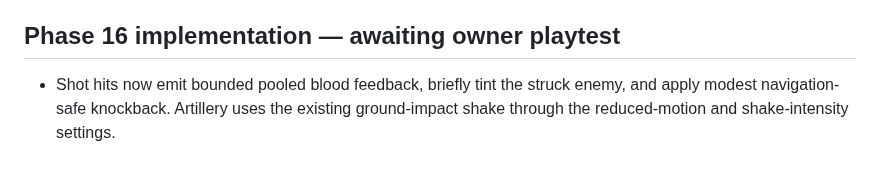
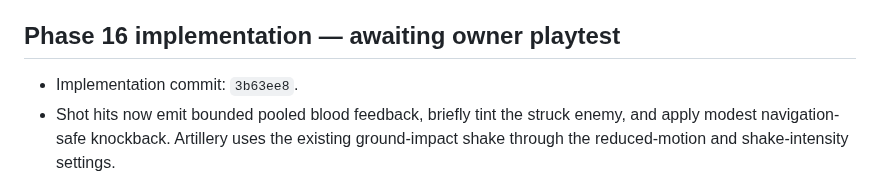
Before and after one commit to Jan-coder103/LastLight, a Markdown page: HANDOFF.md, the part around the change. GitHub-like rendering.

Commit message:
docs: record phase 16 verification and handoff

```diff
--- a/HANDOFF.md
+++ b/HANDOFF.md
@@ -29,6 +29,7 @@ Phases 1–13 are **Accepted**. Phase 14, extraction horde pressure, is **Revisi
 
 ## Phase 16 implementation — awaiting owner playtest
 
+- Implementation commit: `3b63ee8`.
 - Shot hits now emit bounded pooled blood feedback, briefly tint the struck enemy, and apply modest navigation-safe knockback. Artillery uses the existing ground-impact shake through the reduced-motion and shake-intensity settings.
 - Moving shot-wounded enemies can leave pooled ground marks. Marks expire after 10 seconds; creation disables above 500 living hostiles and resumes below 100.
 - In-range pickups show an animated F keycap. A FIFO pickup feed stays visible for three seconds and fades entries before removing them. Shift sprint is 1.45× base speed; adrenaline is 2.5× base speed, and both multiply to 3.625× when combined.
```
Also changed, not shown: tracker.md (+1 -1 lines).
